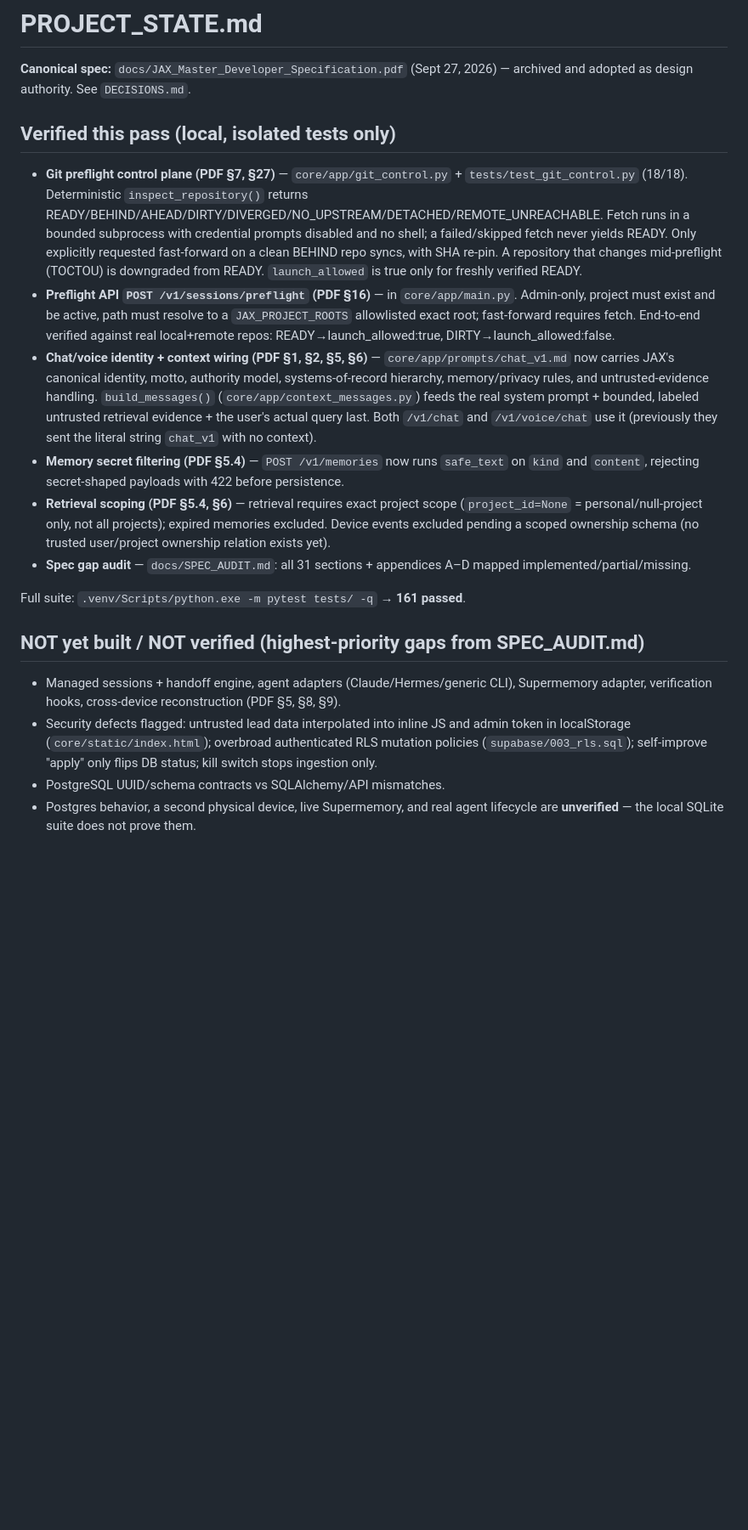
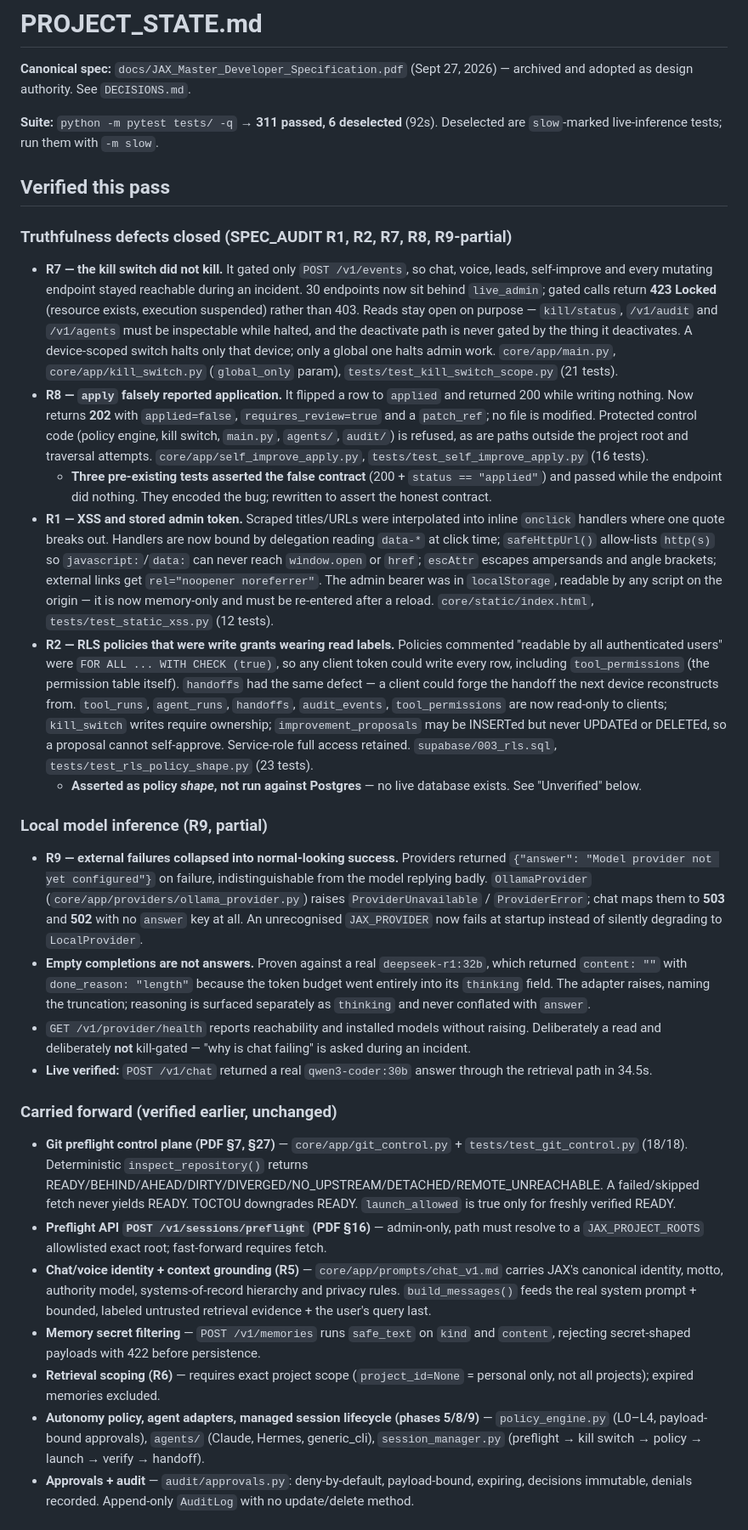
Before and after one commit to jasonmanuel-cmd/jax, a Markdown page: PROJECT_STATE.md, the part around one of its changes. Shown at 85% size. GitHub-like rendering; blank space fills up the shorter version.

```diff
--- a/PROJECT_STATE.md
+++ b/PROJECT_STATE.md
@@ -2,21 +2,34 @@
 
 **Canonical spec:** `docs/JAX_Master_Developer_Specification.pdf` (Sept 27, 2026) — archived and adopted as design authority. See `DECISIONS.md`.
 
-## Verified this pass (local, isolated tests only)
+**Suite:** `python -m pytest tests/ -q` → **311 passed, 6 deselected** (92s).
+Deselected are `slow`-marked live-inference tests; run them with `-m slow`.
 
-- **Git preflight control plane (PDF §7, §27)** — `core/app/git_control.py` + `tests/test_git_control.py` (18/18).
-  Deterministic `inspect_repository()` returns READY/BEHIND/AHEAD/DIRTY/DIVERGED/NO_UPSTREAM/DETACHED/REMOTE_UNREACHABLE. Fetch runs in a bounded subprocess with credential prompts disabled and no shell; a failed/skipped fetch never yields READY. Only explicitly requested fast-forward on a clean BEHIND repo syncs, with SHA re-pin. A repository that changes mid-preflight (TOCTOU) is downgraded from READY. `launch_allowed` is true only for freshly verified READY.
-- **Preflight API `POST /v1/sessions/preflight` (PDF §16)** — in `core/app/main.py`. Admin-only, project must exist and be active, path must resolve to a `JAX_PROJECT_ROOTS` allowlisted exact root; fast-forward requires fetch. End-to-end verified against real local+remote repos: READY→launch_allowed:true, DIRTY→launch_allowed:false.
-- **Chat/voice identity + context wiring (PDF §1, §2, §5, §6)** — `core/app/prompts/chat_v1.md` now carries JAX's canonical identity, motto, authority model, systems-of-record hierarchy, memory/privacy rules, and untrusted-evidence handling. `build_messages()` (`core/app/context_messages.py`) feeds the real system prompt + bounded, labeled untrusted retrieval evidence + the user's actual query last. Both `/v1/chat` and `/v1/voice/chat` use it (previously they sent the literal string `chat_v1` with no context).
-- **Memory secret filtering (PDF §5.4)** — `POST /v1/memories` now runs `safe_text` on `kind` and `content`, rejecting secret-shaped payloads with 422 before persistence.
-- **Retrieval scoping (PDF §5.4, §6)** — retrieval requires exact project scope (`project_id=None` = personal/null-project only, not all projects); expired memories excluded. Device events excluded pending a scoped ownership schema (no trusted user/project ownership relation exists yet).
-- **Spec gap audit** — `docs/SPEC_AUDIT.md`: all 31 sections + appendices A–D mapped implemented/partial/missing.
+## Verified this pass
 
-Full suite: `.venv/Scripts/python.exe -m pytest tests/ -q` → **161 passed**.
+### Truthfulness defects closed (SPEC_AUDIT R1, R2, R7, R8, R9-partial)
 
-## NOT yet built / NOT verified (highest-priority gaps from SPEC_AUDIT.md)
+- **R7 — the kill switch did not kill.** It gated only `POST /v1/events`, so chat, voice, leads, self-improve and every mutating endpoint stayed reachable during an incident. 30 endpoints now sit behind `live_admin`; gated calls return **423 Locked** (resource exists, execution suspended) rather than 403. Reads stay open on purpose — `kill/status`, `/v1/audit` and `/v1/agents` must be inspectable while halted, and the deactivate path is never gated by the thing it deactivates. A device-scoped switch halts only that device; only a global one halts admin work. `core/app/main.py`, `core/app/kill_switch.py` (`global_only` param), `tests/test_kill_switch_scope.py` (21 tests).
+- **R8 — `apply` falsely reported application.** It flipped a row to `applied` and returned 200 while writing nothing. Now returns **202** with `applied=false`, `requires_review=true` and a `patch_ref`; no file is modified. Protected control code (policy engine, kill switch, `main.py`, `agents/`, `audit/`) is refused, as are paths outside the project root and traversal attempts. `core/app/self_improve_apply.py`, `tests/test_self_improve_apply.py` (16 tests).
+  - **Three pre-existing tests asserted the false contract** (200 + `status == "applied"`) and passed while the endpoint did nothing. They encoded the bug; rewritten to assert the honest contract.
+- **R1 — XSS and stored admin token.** Scraped titles/URLs were interpolated into inline `onclick` handlers where one quote breaks out. Handlers are now bound by delegation reading `data-*` at click time; `safeHttpUrl()` allow-lists `http(s)` so `javascript:`/`data:` can never reach `window.open` or `href`; `escAttr` escapes ampersands and angle brackets; external links get `rel="noopener noreferrer"`. The admin bearer was in `localStorage`, readable by any script on the origin — it is now memory-only and must be re-entered after a reload. `core/static/index.html`, `tests/test_static_xss.py` (12 tests).
+- **R2 — RLS policies that were write grants wearing read labels.** Policies commented "readable by all authenticated users" were `FOR ALL ... WITH CHECK (true)`, so any client token could write every row, including `tool_permissions` (the permission table itself). `handoffs` had the same defect — a client could forge the handoff the next device reconstructs from. `tool_runs`, `agent_runs`, `handoffs`, `audit_events`, `tool_permissions` are now read-only to clients; `kill_switch` writes require ownership; `improvement_proposals` may be INSERTed but never UPDATEd or DELETEd, so a proposal cannot self-approve. Service-role full access retained. `supabase/003_rls.sql`, `tests/test_rls_policy_shape.py` (23 tests).
+  - **Asserted as policy *shape*, not run against Postgres** — no live database exists. See "Unverified" below.
 
-- Managed sessions + handoff engine, agent adapters (Claude/Hermes/generic CLI), Supermemory adapter, verification hooks, cross-device reconstruction (PDF §5, §8, §9).
-- Security defects flagged: untrusted lead data interpolated into inline JS and admin token in localStorage (`core/static/index.html`); overbroad authenticated RLS mutation policies (`supabase/003_rls.sql`); self-improve "apply" only flips DB status; kill switch stops ingestion only.
-- PostgreSQL UUID/schema contracts vs SQLAlchemy/API mismatches.
-- Postgres behavior, a second physical device, live Supermemory, and real agent lifecycle are **unverified** — the local SQLite suite does not prove them.
+### Local model inference (R9, partial)
+
+- **R9 — external failures collapsed into normal-looking success.** Providers returned `{"answer": "Model provider not yet configured"}` on failure, indistinguishable from the model replying badly. `OllamaProvider` (`core/app/providers/ollama_provider.py`) raises `ProviderUnavailable` / `ProviderError`; chat maps them to **503** and **502** with no `answer` key at all. An unrecognised `JAX_PROVIDER` now fails at startup instead of silently degrading to `LocalProvider`.
+- **Empty completions are not answers.** Proven against a real `deepseek-r1:32b`, which returned `content: ""` with `done_reason: "length"` because the token budget went entirely into its `thinking` field. The adapter raises, naming the truncation; reasoning is surfaced separately as `thinking` and never conflated with `answer`.
+- `GET /v1/provider/health` reports reachability and installed models without raising. Deliberately a read and deliberately **not** kill-gated — "why is chat failing" is asked during an incident.
+- **Live verified:** `POST /v1/chat` returned a real `qwen3-coder:30b` answer through the retrieval path in 34.5s.
+
+### Carried forward (verified earlier, unchanged)
+
+- **Git preflight control plane (PDF §7, §27)** — `core/app/git_control.py` + `tests/test_git_control.py` (18/18). Deterministic `inspect_repository()` returns READY/BEHIND/AHEAD/DIRTY/DIVERGED/NO_UPSTREAM/DETACHED/REMOTE_UNREACHABLE. A failed/skipped fetch never yields READY. TOCTOU downgrades READY. `launch_allowed` is true only for freshly verified READY.
+- **Preflight API `POST /v1/sessions/preflight` (PDF §16)** — admin-only, path must resolve to a `JAX_PROJECT_ROOTS` allowlisted exact root; fast-forward requires fetch.
+- **Chat/voice identity + context grounding (R5)** — `core/app/prompts/chat_v1.md` carries JAX's canonical identity, motto, authority model, systems-of-record hierarchy and privacy rules. `build_messages()` feeds the real system prompt + bounded, labeled untrusted retrieval evidence + the user's query last.
+- **Memory secret filtering** — `POST /v1/memories` runs `safe_text` on `kind` and `content`, rejecting secret-shaped payloads with 422 before persistence.
+- **Retrieval scoping (R6)** — requires exact project scope (`project_id=None` = personal only, not all projects); expired memories excluded.
+- **Autonomy policy, agent adapters, managed session lifecycle (phases 5/8/9)** — `policy_engine.py` (L0–L4, payload-bound approvals), `agents/` (Claude, Hermes, generic_cli), `session_manager.py` (preflight → kill switch → policy → launch → verify → handoff).
+- **Approvals + audit** — `audit/approvals.py`: deny-by-default, payload-bound, expiring, decisions immutable, denials recorded. Append-only `AuditLog` with no update/delete method.
+
```
Also changed, not shown: other parts of PROJECT_STATE.md (+16 -1 lines), docs/SPEC_AUDIT.md (+17 -12 lines).
